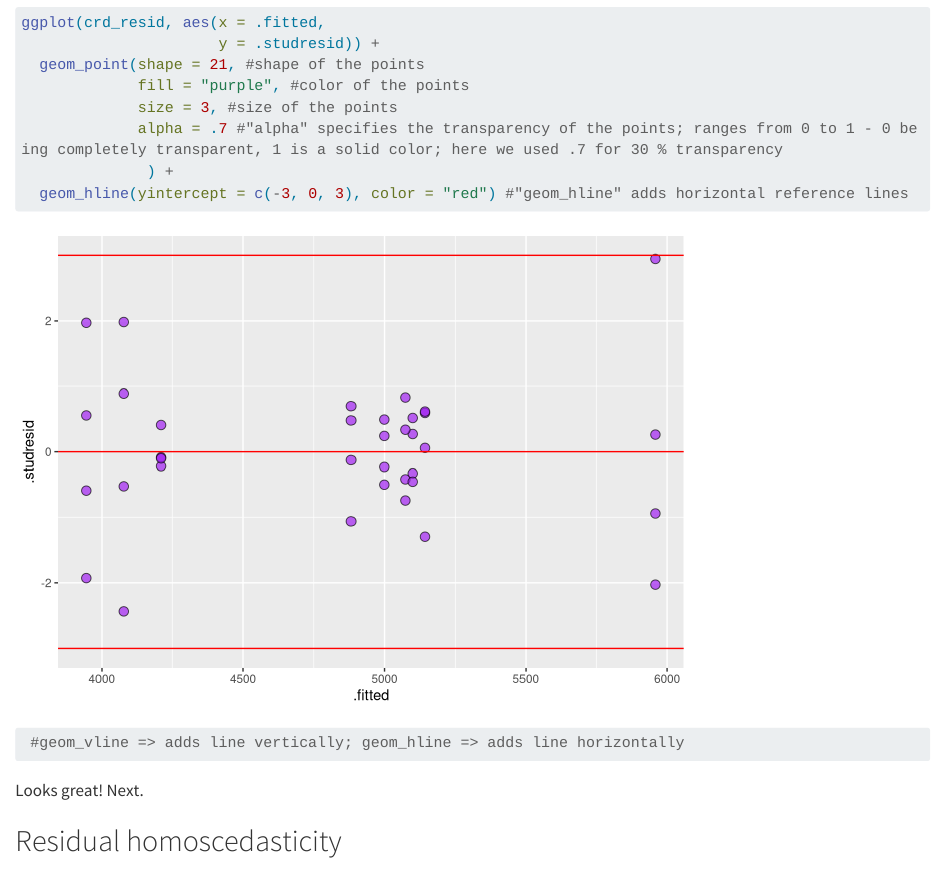
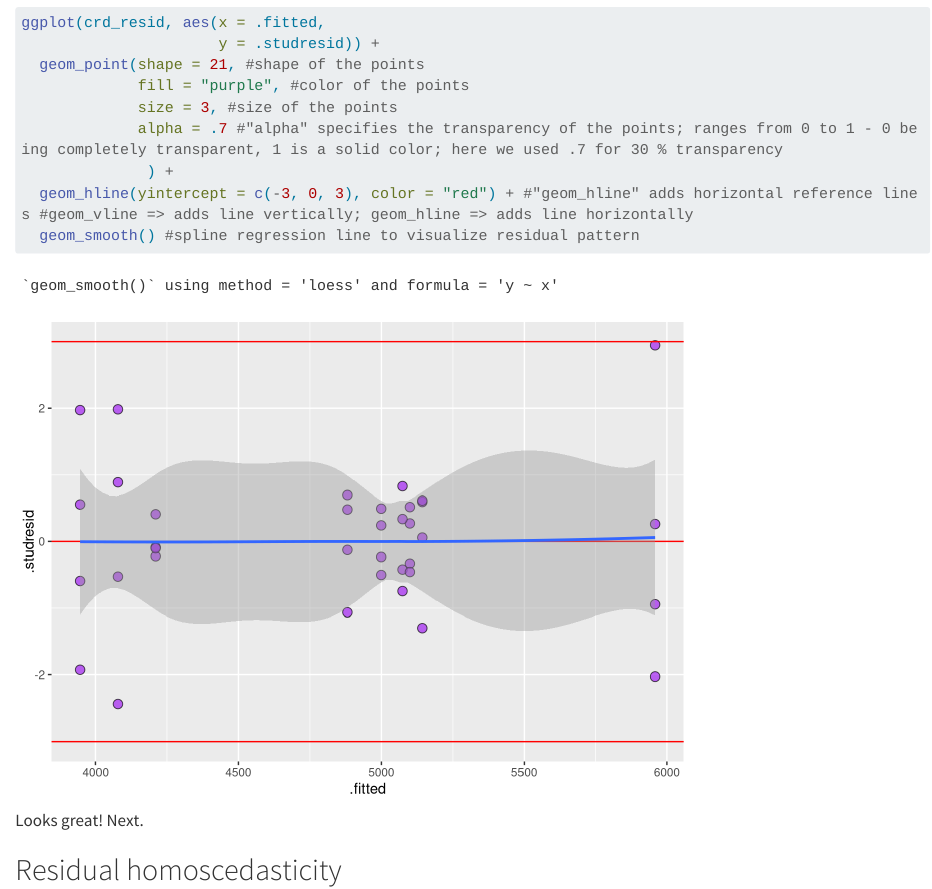
Before and after one commit to shakir-sust/03_crd, a Quarto document (code/01-28_CRD_partial_Shakir.qmd): the page in a window 1100 px wide, from 9640 px down. Rendered offline with R 4.5, knitr and Pandoc in place of Quarto, with nearby package versions; code that draws random numbers runs with fixed seeds of ours; some code elsewhere in the file could not run offline; long lines of code are wrapped.

Commit message:
lab desktop

````diff
--- a/code/01-28_CRD_partial_Shakir.qmd
+++ b/code/01-28_CRD_partial_Shakir.qmd
@@ -198,8 +198,8 @@ ggplot(crd_resid, aes(x = .fitted,
              size = 3, #size of the points
              alpha = .7 #"alpha" specifies the transparency of the points; ranges from 0 to 1 - 0 being completely transparent, 1 is a solid color; here we used .7 for 30 % transparency
               ) +
-  geom_hline(yintercept = c(-3, 0, 3), color = "red") #"geom_hline" adds horizontal reference lines
- #geom_vline => adds line vertically; geom_hline => adds line horizontally
+  geom_hline(yintercept = c(-3, 0, 3), color = "red") + #"geom_hline" adds horizontal reference lines #geom_vline => adds line vertically; geom_hline => adds line horizontally
+  geom_smooth() #spline regression line to visualize residual pattern
 ```
 Looks great! Next.
 
````
